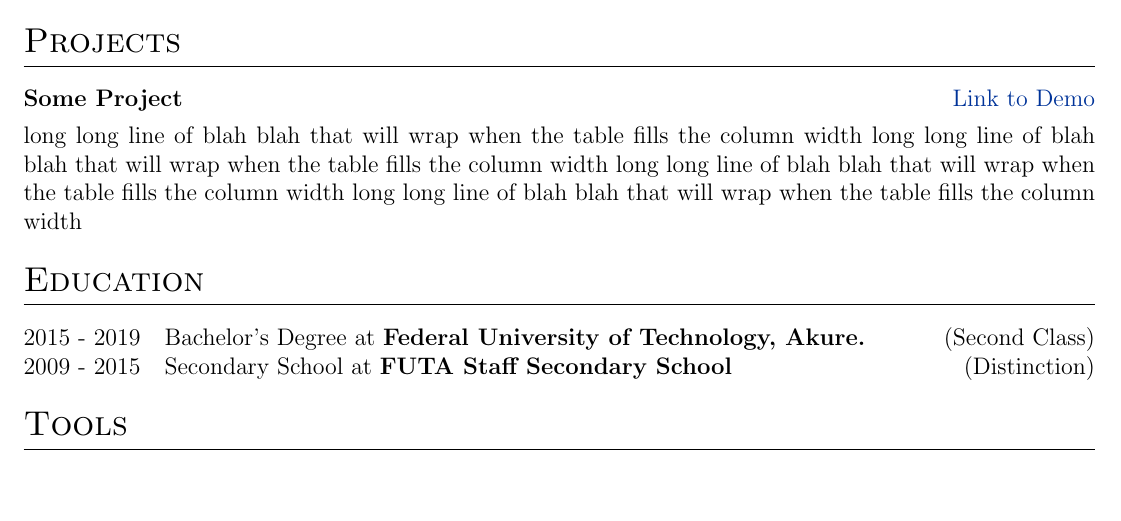
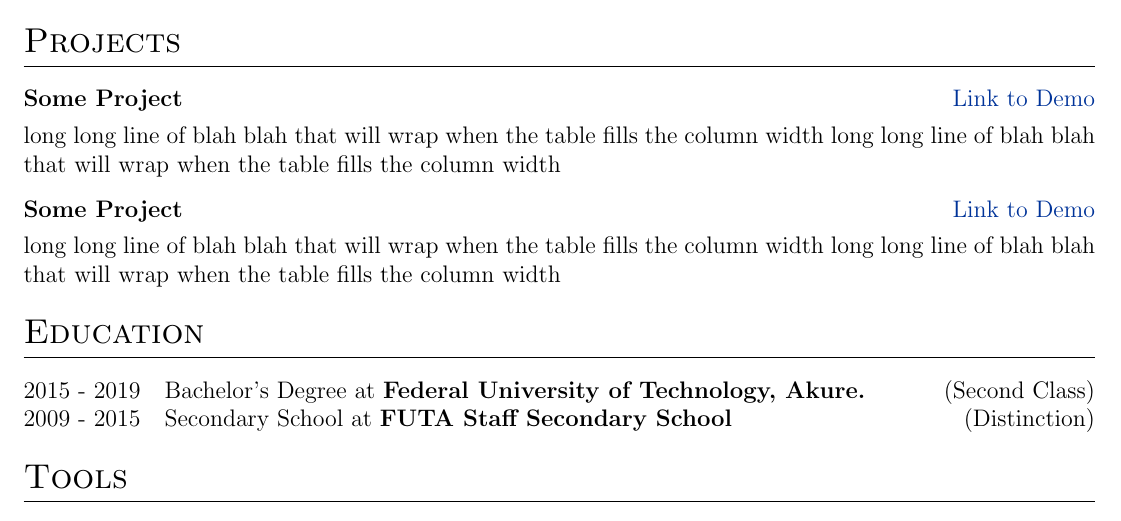
Before and after one commit to HarbyStarDev/Abib-CV, a LaTeX CV (cv.tex): part of the page, cut so that both start at the same text, the shorter picture padded with empty space. Compiled offline with pdfLaTeX.

Commit message:
Update cv.tex

```diff
--- a/cv.tex
+++ b/cv.tex
@@ -178,7 +178,12 @@ I am an innovative, creative and adaptable front-end Developer/Engineer with goo
 
 \begin{tabularx}{\linewidth}{ @{}l r@{} }
 \textbf{Some Project} & \hfill \href{https://some-link.com}{Link to Demo} \\[3.75pt]
-\multicolumn{2}{@{}X@{}}{long long line of blah blah that will wrap when the table fills the column width long long line of blah blah that will wrap when the table fills the column width long long line of blah blah that will wrap when the table fills the column width long long line of blah blah that will wrap when the table fills the column width}  \\
+\multicolumn{2}{@{}X@{}}{long long line of blah blah that will wrap when the table fills the column width long long line of blah blah that will wrap when the  table fills the column width}  \\
+\end{tabularx}
+
+\begin{tabularx}{\linewidth}{ @{}l r@{} }
+\textbf{Some Project} & \hfill \href{https://some-link.com}{Link to Demo} \\[3.75pt]
+\multicolumn{2}{@{}X@{}}{long long line of blah blah that will wrap when the table fills the column width long long line of blah blah that will wrap when the  table fills the column width}  \\
 \end{tabularx}
 
 %----------------------------------------------------------------------------------------
```
